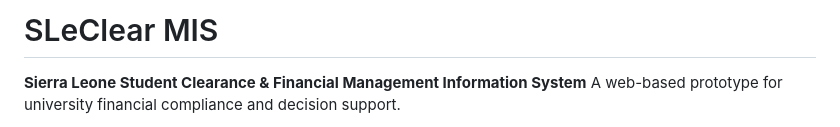
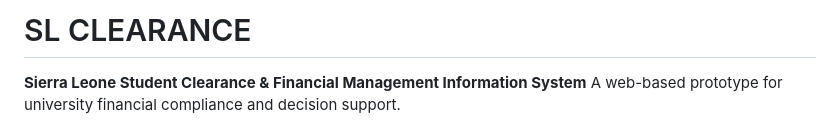
Before and after one commit to Ahmed004-art/MIS--FINAL-PROJECT-, a Markdown page: README.md, the part around the change. Rendered like a GitHub page.

```diff
--- a/README.md
+++ b/README.md
@@ -1,4 +1,4 @@
-# SLeClear MIS
+# SL CLEARANCE
 **Sierra Leone Student Clearance & Financial Management Information System**
 A web-based prototype for university financial compliance and decision support.
 
```
